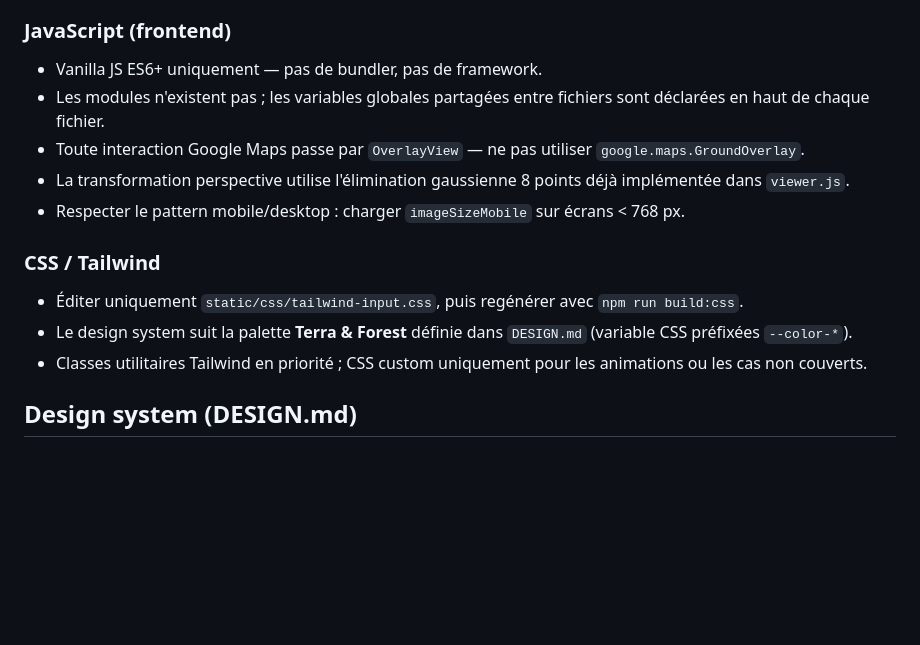
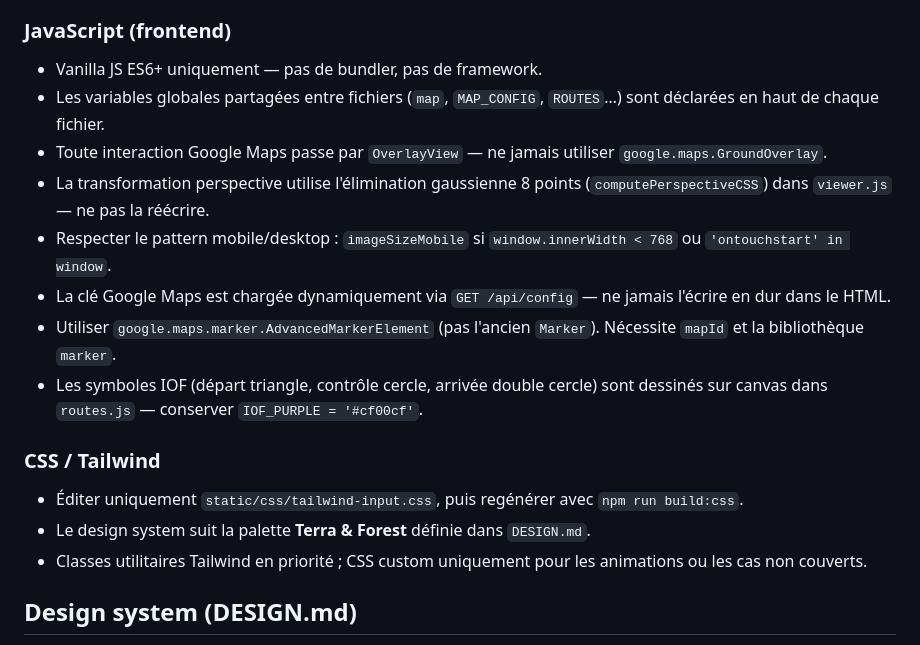
Before and after one commit to sikeirosa/ocad-map-viewer, a Markdown page: .github/copilot-instructions.md, the part around one of its changes. Rendered like a GitHub page; blank space fills up the shorter version.

```diff
--- a/.github/copilot-instructions.md
+++ b/.github/copilot-instructions.md
@@ -80,14 +112,17 @@ maps/{map_id}/
 
 ### JavaScript (frontend)
 - Vanilla JS ES6+ uniquement — pas de bundler, pas de framework.
-- Les modules n'existent pas ; les variables globales partagées entre fichiers sont déclarées en haut de chaque fichier.
-- Toute interaction Google Maps passe par `OverlayView` — ne pas utiliser `google.maps.GroundOverlay`.
-- La transformation perspective utilise l'élimination gaussienne 8 points déjà implémentée dans `viewer.js`.
-- Respecter le pattern mobile/desktop : charger `imageSizeMobile` sur écrans < 768 px.
+- Les variables globales partagées entre fichiers (`map`, `MAP_CONFIG`, `ROUTES`…) sont déclarées en haut de chaque fichier.
+- Toute interaction Google Maps passe par `OverlayView` — ne jamais utiliser `google.maps.GroundOverlay`.
+- La transformation perspective utilise l'élimination gaussienne 8 points (`computePerspectiveCSS`) dans `viewer.js` — ne pas la réécrire.
+- Respecter le pattern mobile/desktop : `imageSizeMobile` si `window.innerWidth < 768` ou `'ontouchstart' in window`.
+- La clé Google Maps est chargée dynamiquement via `GET /api/config` — ne jamais l'écrire en dur dans le HTML.
+- Utiliser `google.maps.marker.AdvancedMarkerElement` (pas l'ancien `Marker`). Nécessite `mapId` et la bibliothèque `marker`.
+- Les symboles IOF (départ triangle, contrôle cercle, arrivée double cercle) sont dessinés sur canvas dans `routes.js` — conserver `IOF_PURPLE = '#cf00cf'`.
 
 ### CSS / Tailwind
 - Éditer uniquement `static/css/tailwind-input.css`, puis regénérer avec `npm run build:css`.
-- Le design system suit la palette **Terra & Forest** définie dans `DESIGN.md` (variable CSS préfixées `--color-*`).
+- Le design system suit la palette **Terra & Forest** définie dans `DESIGN.md`.
 - Classes utilitaires Tailwind en priorité ; CSS custom uniquement pour les animations ou les cas non couverts.
 
 ## Design system (DESIGN.md)
```
Also changed, not shown: other parts of .github/copilot-instructions.md (+68 -26 lines).
